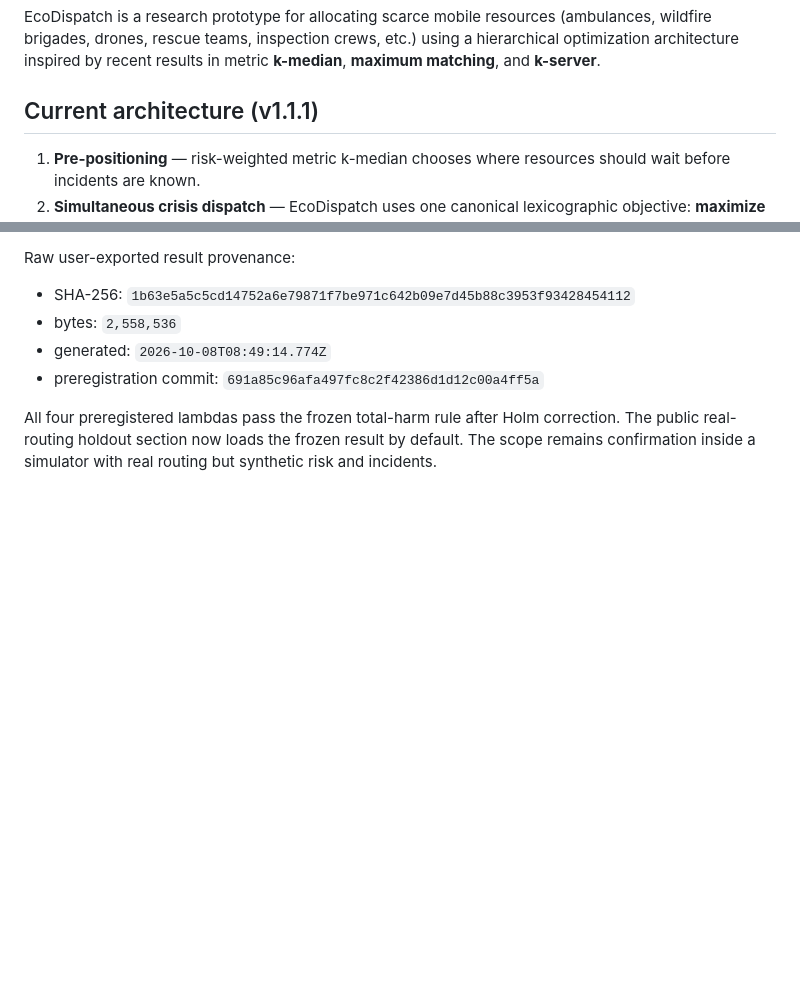
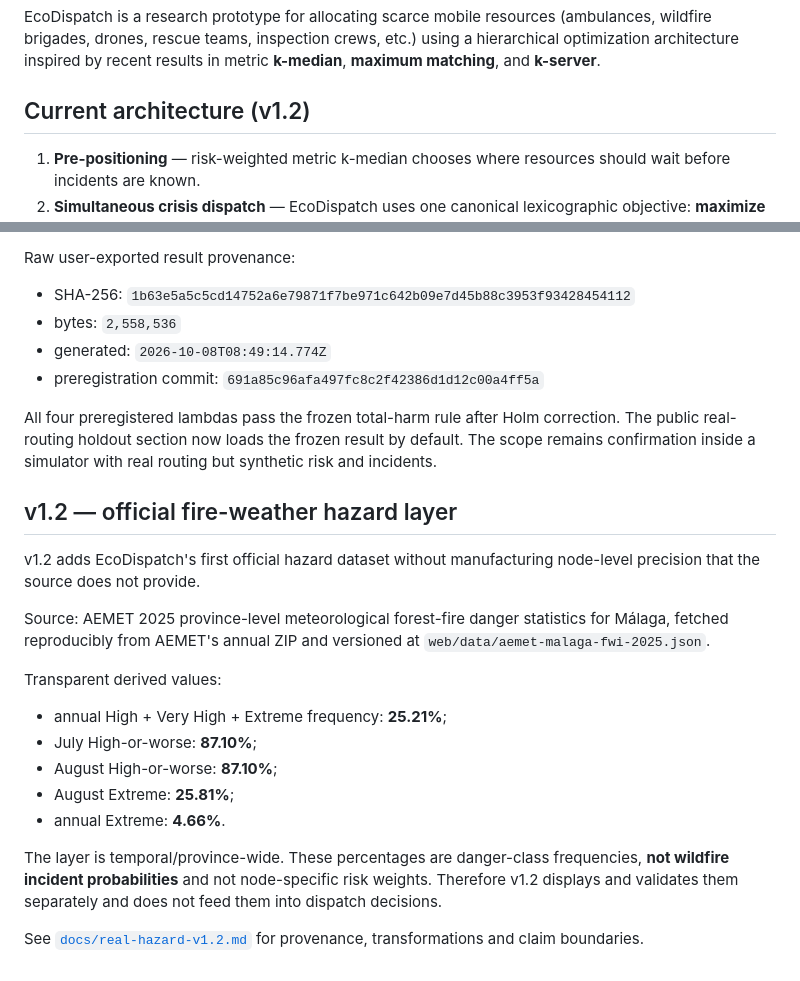
Before and after one commit to webtilians/ecodispatch, a Markdown page: README.md, 2 parts joined by grey strips. Drawn GitHub-style; blank space fills up the shorter version.

Commit message:
Document v1.2 official AEMET hazard data

```diff
--- a/README.md
+++ b/README.md
@@ -5,7 +5,7 @@ EcoDispatch is a research prototype for allocating scarce mobile resources
 using a hierarchical optimization architecture inspired by recent results in
 metric **k-median**, **maximum matching**, and **k-server**.
 
-## Current architecture (v1.1.1)
+## Current architecture (v1.2)
 
 1. **Pre-positioning** — risk-weighted metric k-median chooses where resources
    should wait before incidents are known.
@@ -364,3 +364,29 @@ All four preregistered lambdas pass the frozen total-harm rule after Holm
 correction. The public real-routing holdout section now loads the frozen result
 by default. The scope remains confirmation inside a simulator with real routing
 but synthetic risk and incidents.
+
+
+## v1.2 — official fire-weather hazard layer
+
+v1.2 adds EcoDispatch's first official hazard dataset without manufacturing
+node-level precision that the source does not provide.
+
+Source: AEMET 2025 province-level meteorological forest-fire danger statistics
+for Málaga, fetched reproducibly from AEMET's annual ZIP and versioned at
+`web/data/aemet-malaga-fwi-2025.json`.
+
+Transparent derived values:
+
+- annual High + Very High + Extreme frequency: **25.21%**;
+- July High-or-worse: **87.10%**;
+- August High-or-worse: **87.10%**;
+- August Extreme: **25.81%**;
+- annual Extreme: **4.66%**.
+
+The layer is temporal/province-wide. These percentages are danger-class
+frequencies, **not wildfire incident probabilities** and not node-specific risk
+weights. Therefore v1.2 displays and validates them separately and does not feed
+them into dispatch decisions.
+
+See [`docs/real-hazard-v1.2.md`](docs/real-hazard-v1.2.md) for provenance,
+transformations and claim boundaries.
```
